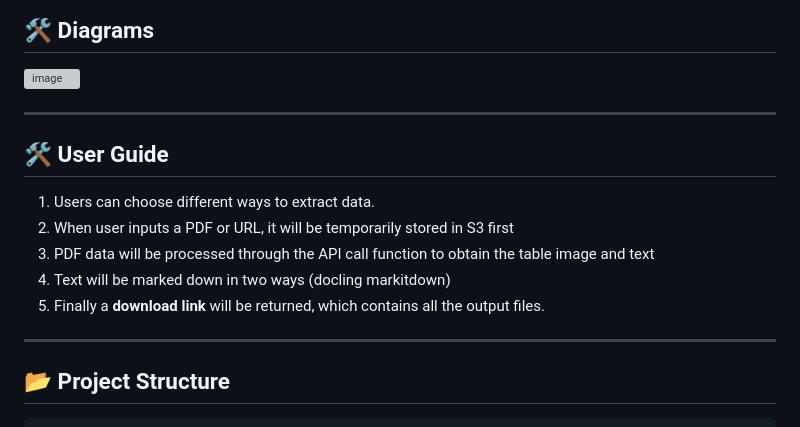
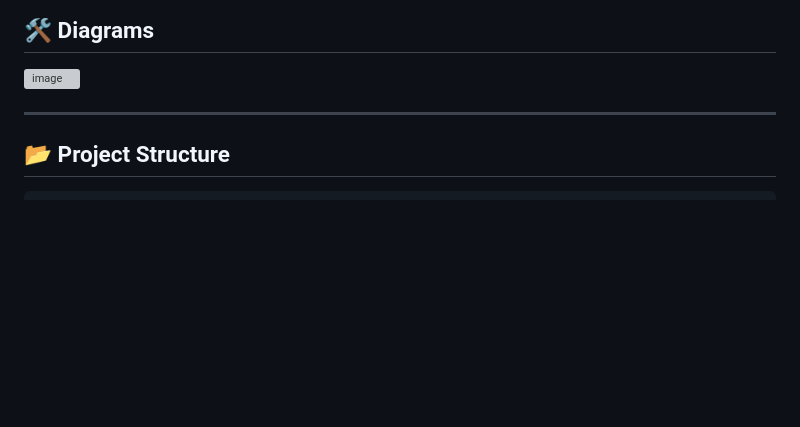
Before and after one commit to Neneanuj/Snowflake_DataPipeline, a Markdown page: README.md, the part around the change. Rendered like a GitHub page; blank space fills up the shorter version; grey boxes are pictures that could not be loaded.

```diff
--- a/README.md
+++ b/README.md
@@ -45,15 +45,6 @@ The system provides:
 
 ![image](./docs/data_extraction_architecture.png)
 
-
----
-
-## **🛠️ User Guide**
-1. Users can choose different ways to extract data.
-2. When user inputs a PDF or URL, it will be temporarily stored in S3 first
-3. PDF data will be processed through the API call function to obtain the table image and text
-4. Text will be marked down in two ways (docling markitdown)
-5. Finally a **download link** will be returned, which contains all the output files.
 
 ---
 
```
